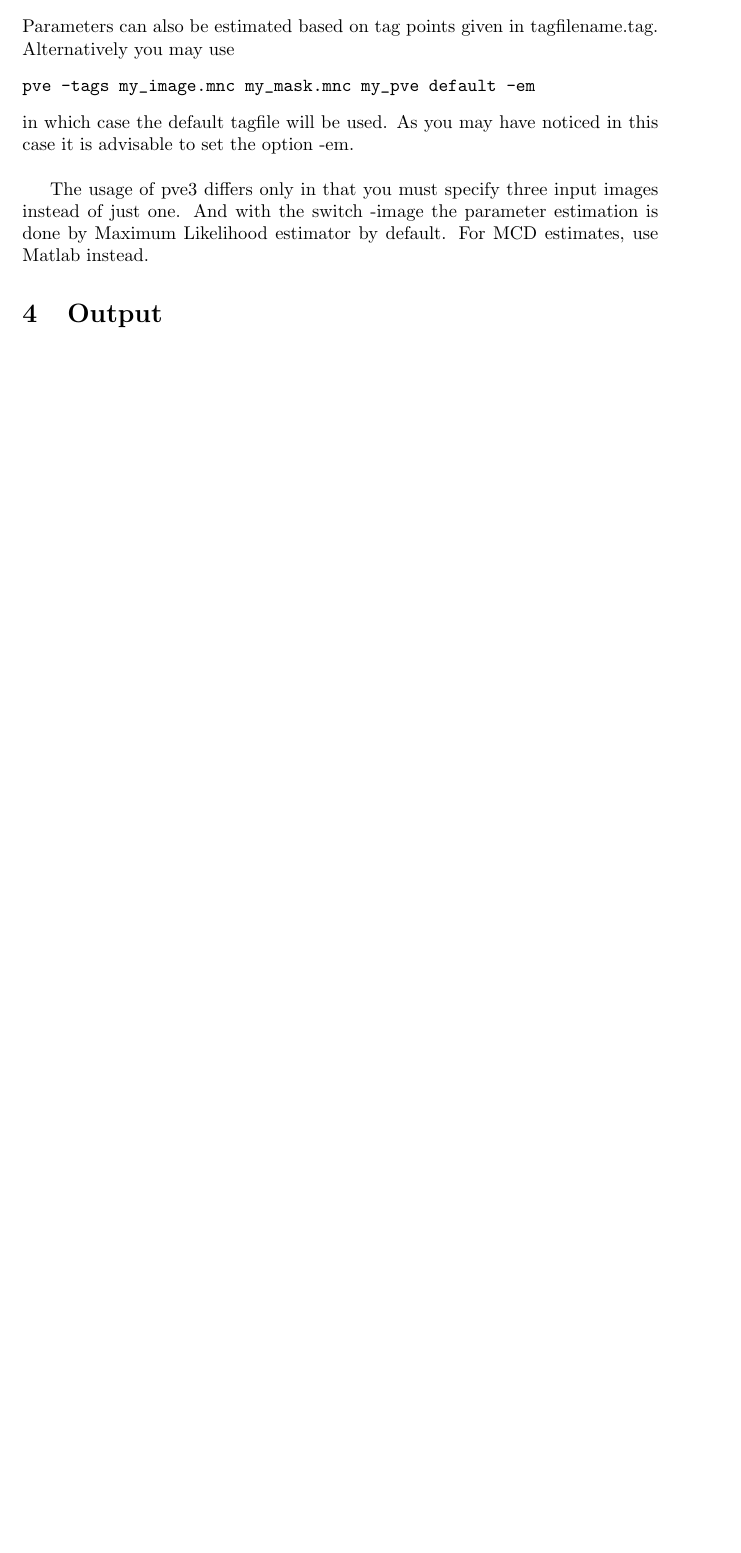
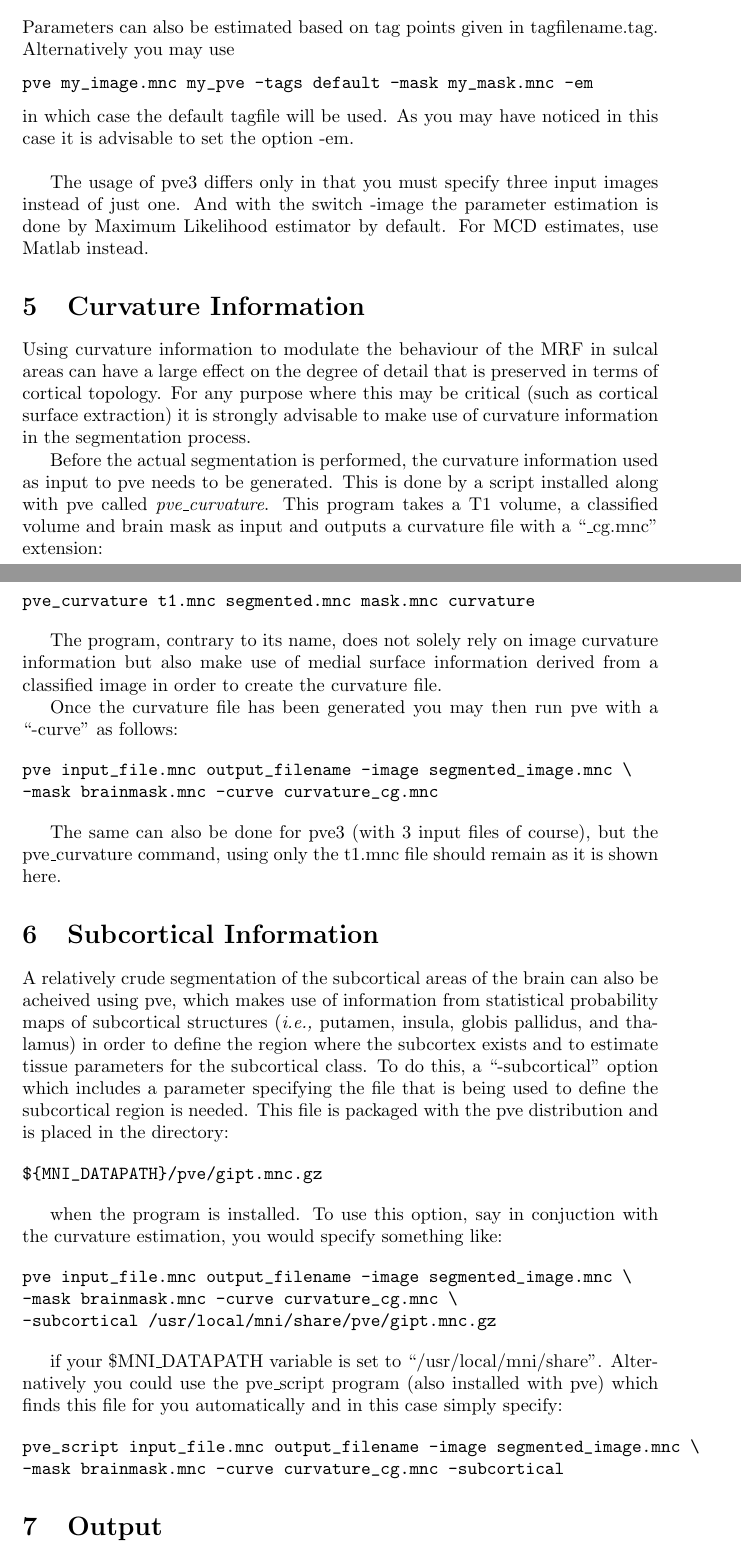
Before and after one commit to aces/pve, a LaTeX document (pve_help.tex): part of page 3 of 3 before the commit and two parts of pages 3 and 4 of 5 after it, the two joined at a grey line, cut so that both start at the same text, the shorter picture padded with empty space. Compiled offline with pdfLaTeX.

Commit message:
*** empty log message ***

```diff
--- a/pve_help.tex
+++ b/pve_help.tex
@@ -80 +94,3 @@ Note that argument parsing is primitive, and therefore you must say
 \begin{verbatim}
+pve my_image.mnc my_pve -file my_params.pve -mask my_mask.mnc \
+-noem -noml -mrf 0.2 -2 -1 1
@@ -97,24 +112,91 @@ case also, you should set -noem.
 
 \subsection*{Usage 3}
 \begin{verbatim}
-pve -tags input_file.mnc brainmask.mnc output_filename tagfilename.tag \
-[-em/-noem] [-ml/-mlonly/-noml] [-mrf beta same similar different ]
+pve input_file.mnc output_filename -mask brainmask.mnc \
+-tags tagfilename.tag [-em/-noem] [-ml/-mlonly/-noml] \
+[-mrf beta same similar different ]
 \end{verbatim}
 Parameters can also be estimated based on tag points given in
 tagfilename.tag. Alternatively you may use
 \begin{verbatim}
-pve -tags my_image.mnc my_mask.mnc my_pve default -em
+pve my_image.mnc my_pve -tags default -mask my_mask.mnc -em
 \end{verbatim}
 in which case the default tagfile will be used. As you may have
 noticed in this case it is advisable to set the option -em.\\
-
 
 The usage of pve3 differs only in that you must specify three input
 images instead of just one. And with the switch -image the parameter
 estimation is done by Maximum Likelihood estimator by default. For MCD
 estimates, use Matlab instead.
 
+\section{Curvature Information}
+
+Using curvature information to modulate the behaviour of the MRF in
+sulcal areas can have a large effect on the degree of detail
+that is preserved in terms of cortical topology.  For any purpose
+where this may be critical (such as cortical surface extraction) it
+is strongly advisable to make use of curvature information in the
+segmentation process.
+
+Before the actual segmentation is performed, the curvature information used
+as input to pve needs to be generated.  This is done by a script installed
+along with pve called \textit{pve\_curvature}.  This program takes a T1 volume,
+a classified volume and brain mask as input and outputs a curvature file with a
+``\_cg.mnc'' extension:
+
+\begin{verbatim}
+pve_curvature t1.mnc segmented.mnc mask.mnc curvature
+\end{verbatim}
+
+The program, contrary to its name, does not solely rely on image curvature
+information but also make use of medial surface information derived from
+a classified image in order to create the curvature file.
+
+Once the curvature file has been generated you may then run pve with a ``-curve'' as
+follows:
+
+\begin{verbatim}
+pve input_file.mnc output_filename -image segmented_image.mnc \
+-mask brainmask.mnc -curve curvature_cg.mnc
+\end{verbatim}
+
+The same can also be done for pve3 (with 3 input files of course), but the pve\_curvature
+command, using only the t1.mnc file should remain as it is shown here.
+
+\section{Subcortical Information}
+
+A relatively crude segmentation of the subcortical areas of the brain can also be acheived
+using pve, which makes use of information from statistical probability maps of subcortical
+structures (\textit{i.e.,} putamen, insula, globis pallidus, and thalamus) in order to
+define the region where the subcortex exists and to estimate tissue parameters for the
+subcortical class.  To do this, a ``-subcortical'' option which includes a parameter
+specifying the file that is being used to define the subcortical region is needed.  This
+file is packaged with the pve distribution and is placed in the directory:
+
+\begin{verbatim}
+${MNI_DATAPATH}/pve/gipt.mnc.gz
+\end{verbatim}
+
+when the program is installed.  To use this option, say in conjuction with the curvature
+estimation, you would specify something like:
+
+\begin{verbatim}
+pve input_file.mnc output_filename -image segmented_image.mnc \
+-mask brainmask.mnc -curve curvature_cg.mnc \
+-subcortical /usr/local/mni/share/pve/gipt.mnc.gz
+\end{verbatim}
+
+if your \$MNI\_DATAPATH variable is set to ``/usr/local/mni/share''.  Alternatively
+you could use the pve\_script program (also installed with pve) which finds this file for you
+automatically and in this case simply specify:
+
+\begin{verbatim}
+pve_script input_file.mnc output_filename -image segmented_image.mnc \
+-mask brainmask.mnc -curve curvature_cg.mnc -subcortical
+\end{verbatim}
+
 \section{Output}
+
 The next table gives descriptions of the output files. The sign *
 means the output filename given in the program call.
 \begin{center}
```
Also changed, not shown: pve_help.tex (47 more changed lines), 2 other files.
